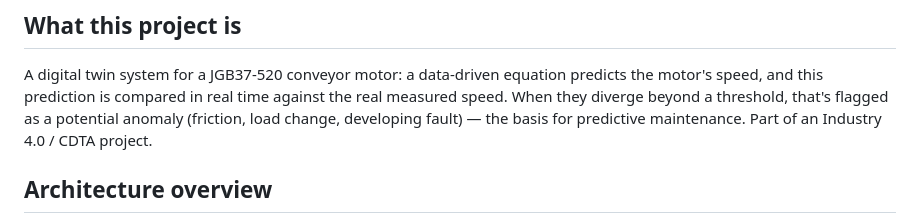
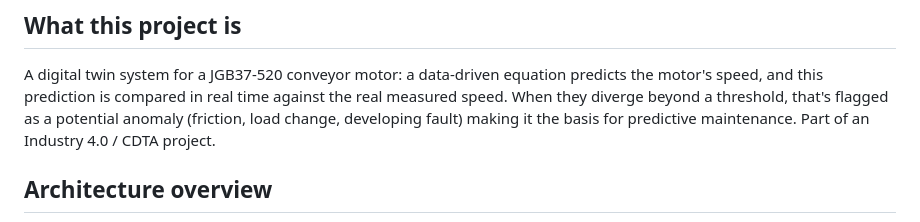
Before and after one commit to oxtknight/esp32-conveyor-motor-modeling-rt, a Markdown page: README.md, the part around one of its changes. GitHub-like rendering.

Commit message:
cleaning
Corrected minor text issues in the README file for clarity.

```diff
--- a/README.md
+++ b/README.md
@@ -6,7 +6,7 @@ A digital twin system for a JGB37-520 conveyor motor: a data-driven
 equation predicts the motor's speed, and this prediction is compared in
 real time against the real measured speed. When they diverge beyond a
 threshold, that's flagged as a potential anomaly (friction, load
-change, developing fault) — the basis for predictive maintenance. Part
+change, developing fault) making it the basis for predictive maintenance. Part
 of an Industry 4.0 / CDTA project.
 
 ## Architecture overview
```
Also changed, not shown: other parts of README.md (+1 -1 lines).
